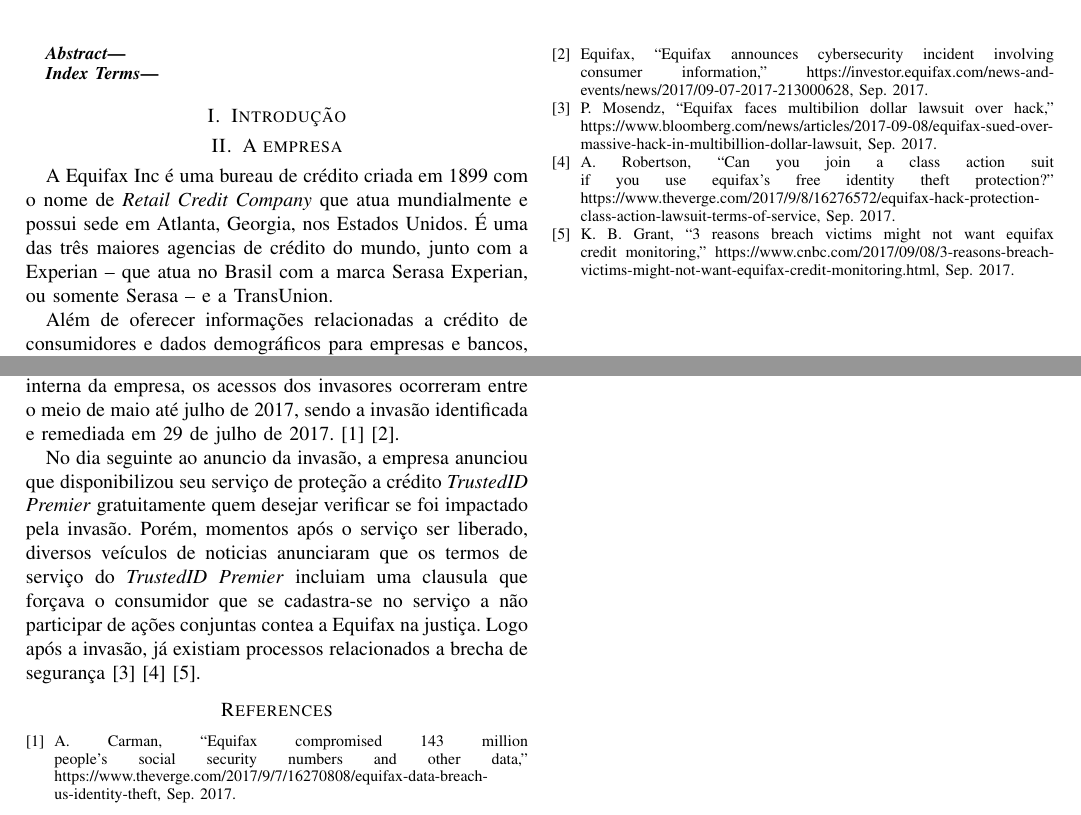
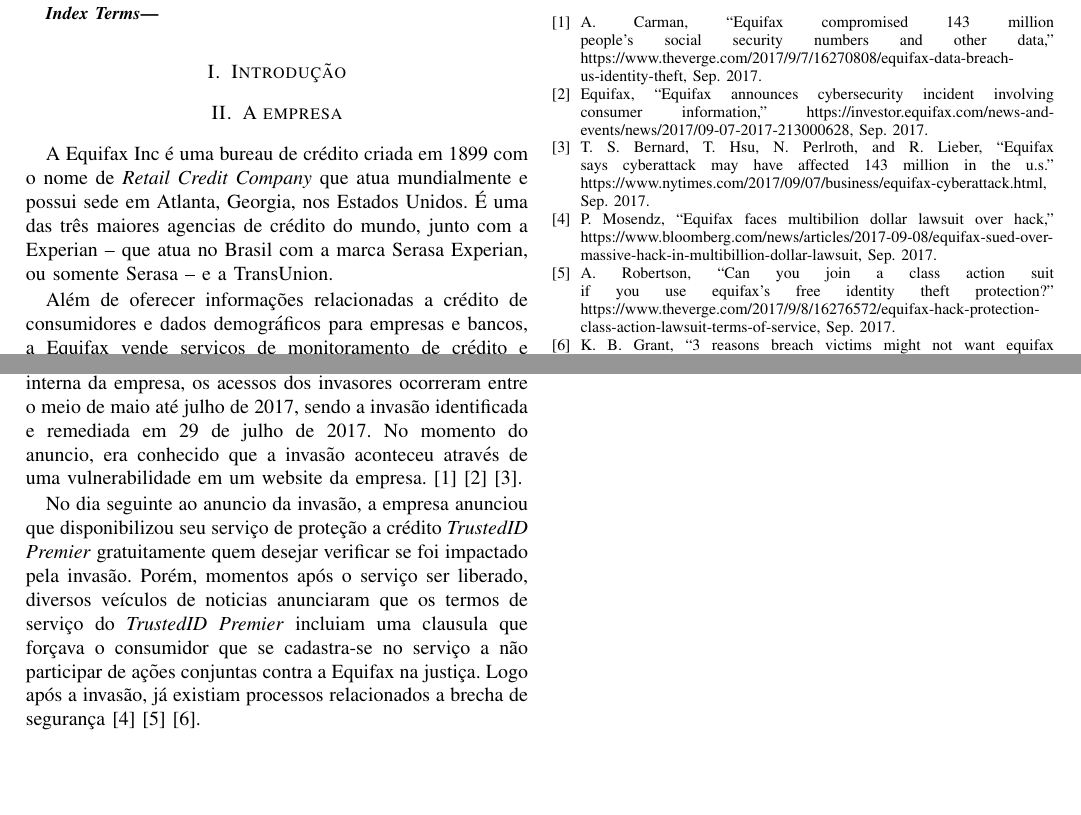
Before and after one commit to athosbr99/an36b-equifax, a LaTeX paper (equifax.tex, which reads bibliografia.bib): two parts of the page, joined at a grey line, cut so that both start at the same text, the shorter picture padded with empty space. Compiled offline with pdfLaTeX.

Commit message:
fontes adicionais

```diff
--- a/bibliografia.bib
+++ b/bibliografia.bib
@@ -40,4 +40,12 @@
   year         = {2017},
 }
 
+@Misc{Bernard2017,
+  author       = {Tara Siegel Bernard and Tiffany Hsu and Nicole Perlroth and Ron Lieber},
+  title        = {Equifax Says Cyberattack May Have Affected 143 Million in the U.S.},
+  howpublished = {\url{https://www.nytimes.com/2017/09/07/business/equifax-cyberattack.html}},
+  month        = sep,
+  year         = {2017},
+}
+
 @Comment{jabref-meta: databaseType:bibtex;}
--- a/equifax.tex
+++ b/equifax.tex
@@ -45,11 +45,11 @@
 \section{Descoberta da invasão}
 No dia sete de setembro de 2017, a Equifax anunciou que 143 milhões de pessoas residentes nos Estados Unidos da América tiveram suas informações pessoas comprometidas por invasores
 não identificados. De acordo com a investigação interna da empresa, os acessos dos invasores ocorreram entre o meio de maio até julho de 2017, sendo a invasão identificada e remediada
-em 29 de julho de 2017. \cite{Carman2017} \cite{Equifax2017}.
+em 29 de julho de 2017. No momento do anuncio, era conhecido que a invasão aconteceu através de uma vulnerabilidade em um website da empresa. \cite{Carman2017} \cite{Equifax2017} \cite{Bernard2017}.
 
 No dia seguinte ao anuncio da invasão, a empresa anunciou que disponibilizou seu serviço de proteção a crédito \textit{TrustedID Premier} gratuitamente quem desejar verificar se foi impactado pela invasão.
 Porém, momentos após o serviço ser liberado, diversos veículos de noticias anunciaram que os termos de serviço do \textit{TrustedID Premier} incluiam uma clausula que forçava o consumidor que se cadastra-se
-no serviço a não participar de ações conjuntas contea a Equifax na justiça. Logo após a invasão, já existiam processos relacionados a brecha de segurança \cite{Mosendz2017} \cite{Robertson2017} \cite{Grant2017}.
+no serviço a não participar de ações conjuntas contra a Equifax na justiça. Logo após a invasão, já existiam processos relacionados a brecha de segurança \cite{Mosendz2017} \cite{Robertson2017} \cite{Grant2017}.
 
 \bibliographystyle{IEEEtran}
 \bibliography{bibliografia}
```
